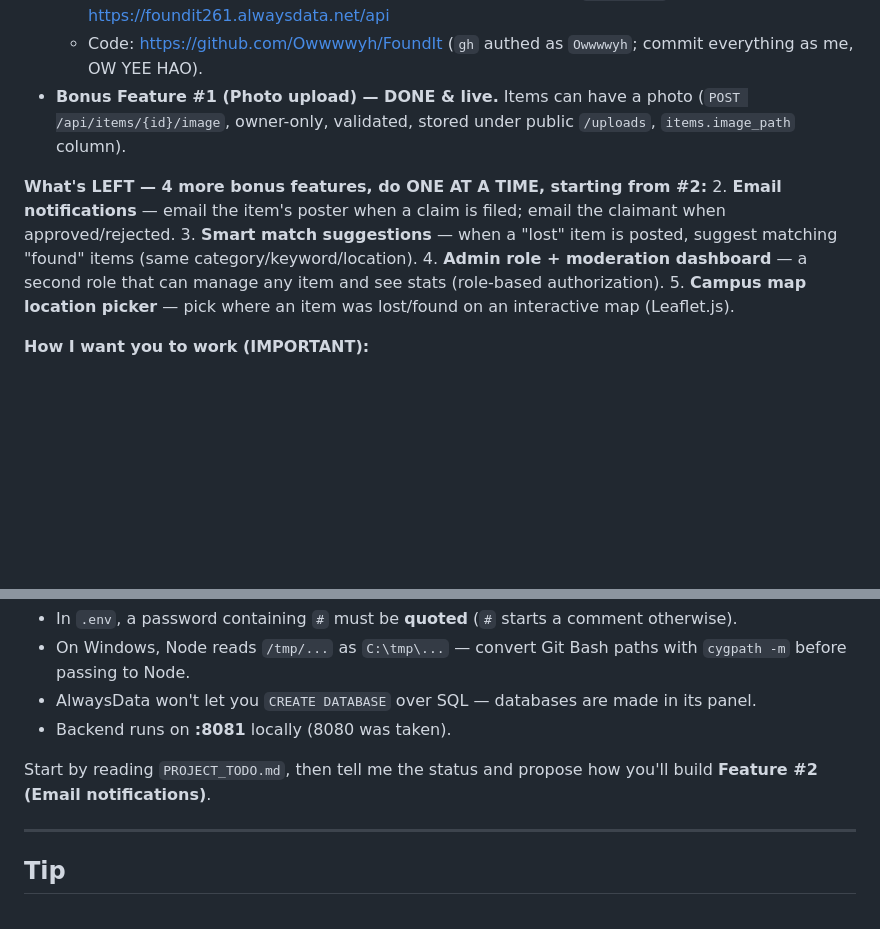
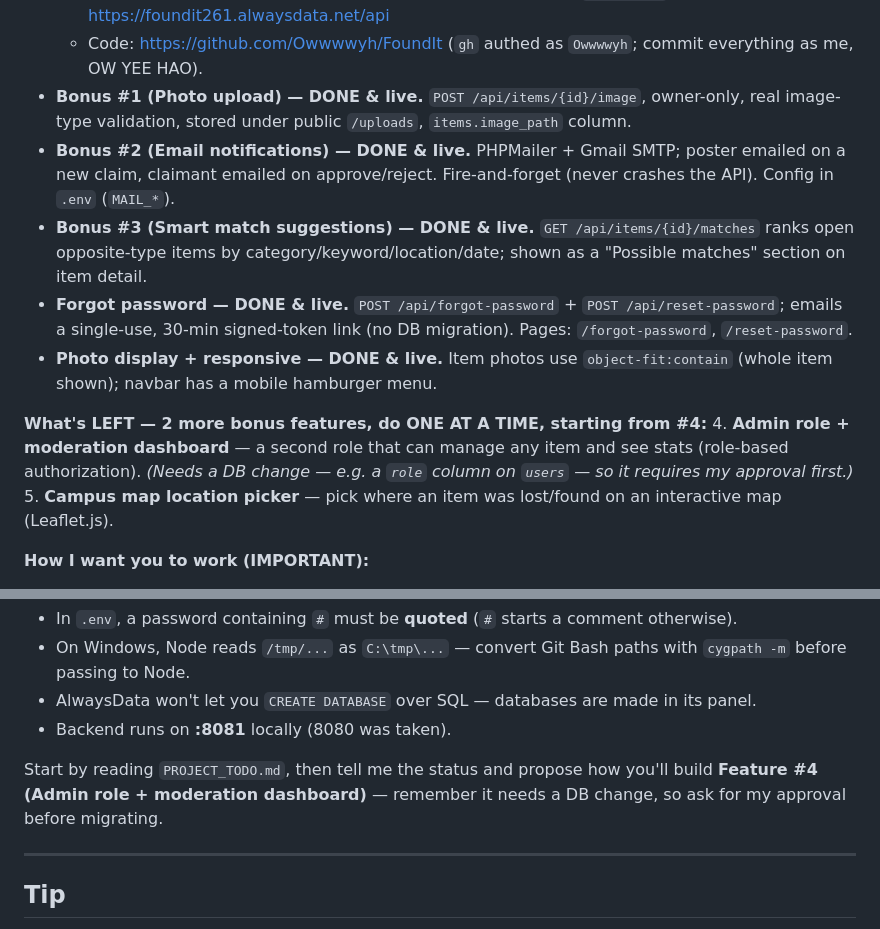
Before and after one commit to Owwwwyh/FoundIt, a Markdown page: HANDOFF_TO_NEW_SESSION.md, 2 parts joined by grey strips. Rendered like a GitHub page; blank space fills up the shorter version.

```diff
--- a/HANDOFF_TO_NEW_SESSION.md
+++ b/HANDOFF_TO_NEW_SESSION.md
@@ -21,12 +21,14 @@ We are continuing a Web Technology (SECJ3483) group project called **FoundIt**,
   - Frontend → **Vercel**: https://foundit-app-beta.vercel.app (CLI logged in as `owwwwyh`).
   - Backend (PHP) + **MySQL** → **AlwaysData** (free plan, account `foundit261`): https://foundit261.alwaysdata.net/api
   - Code: https://github.com/Owwwwyh/FoundIt (`gh` authed as `Owwwwyh`; commit everything as me, OW YEE HAO).
-- **Bonus Feature #1 (Photo upload) — DONE & live.** Items can have a photo (`POST /api/items/{id}/image`, owner-only, validated, stored under public `/uploads`, `items.image_path` column).
+- **Bonus #1 (Photo upload) — DONE & live.** `POST /api/items/{id}/image`, owner-only, real image-type validation, stored under public `/uploads`, `items.image_path` column.
+- **Bonus #2 (Email notifications) — DONE & live.** PHPMailer + Gmail SMTP; poster emailed on a new claim, claimant emailed on approve/reject. Fire-and-forget (never crashes the API). Config in `.env` (`MAIL_*`).
+- **Bonus #3 (Smart match suggestions) — DONE & live.** `GET /api/items/{id}/matches` ranks open opposite-type items by category/keyword/location/date; shown as a "Possible matches" section on item detail.
+- **Forgot password — DONE & live.** `POST /api/forgot-password` + `POST /api/reset-password`; emails a single-use, 30-min signed-token link (no DB migration). Pages: `/forgot-password`, `/reset-password`.
+- **Photo display + responsive — DONE & live.** Item photos use `object-fit:contain` (whole item shown); navbar has a mobile hamburger menu.
 
-**What's LEFT — 4 more bonus features, do ONE AT A TIME, starting from #2:**
-2. **Email notifications** — email the item's poster when a claim is filed; email the claimant when approved/rejected.
-3. **Smart match suggestions** — when a "lost" item is posted, suggest matching "found" items (same category/keyword/location).
-4. **Admin role + moderation dashboard** — a second role that can manage any item and see stats (role-based authorization).
+**What's LEFT — 2 more bonus features, do ONE AT A TIME, starting from #4:**
+4. **Admin role + moderation dashboard** — a second role that can manage any item and see stats (role-based authorization). *(Needs a DB change — e.g. a `role` column on `users` — so it requires my approval first.)*
 5. **Campus map location picker** — pick where an item was lost/found on an interactive map (Leaflet.js).
 
 **How I want you to work (IMPORTANT):**
@@ -49,7 +51,7 @@ We are continuing a Web Technology (SECJ3483) group project called **FoundIt**,
 - AlwaysData won't let you `CREATE DATABASE` over SQL — databases are made in its panel.
 - Backend runs on **:8081** locally (8080 was taken).
 
-Start by reading `PROJECT_TODO.md`, then tell me the status and propose how you'll build **Feature #2 (Email notifications)**.
+Start by reading `PROJECT_TODO.md`, then tell me the status and propose how you'll build **Feature #4 (Admin role + moderation dashboard)** — remember it needs a DB change, so ask for my approval before migrating.
 
 ---
 
```
Also changed, not shown: PROJECT_TODO.md (+2 -1 lines).
